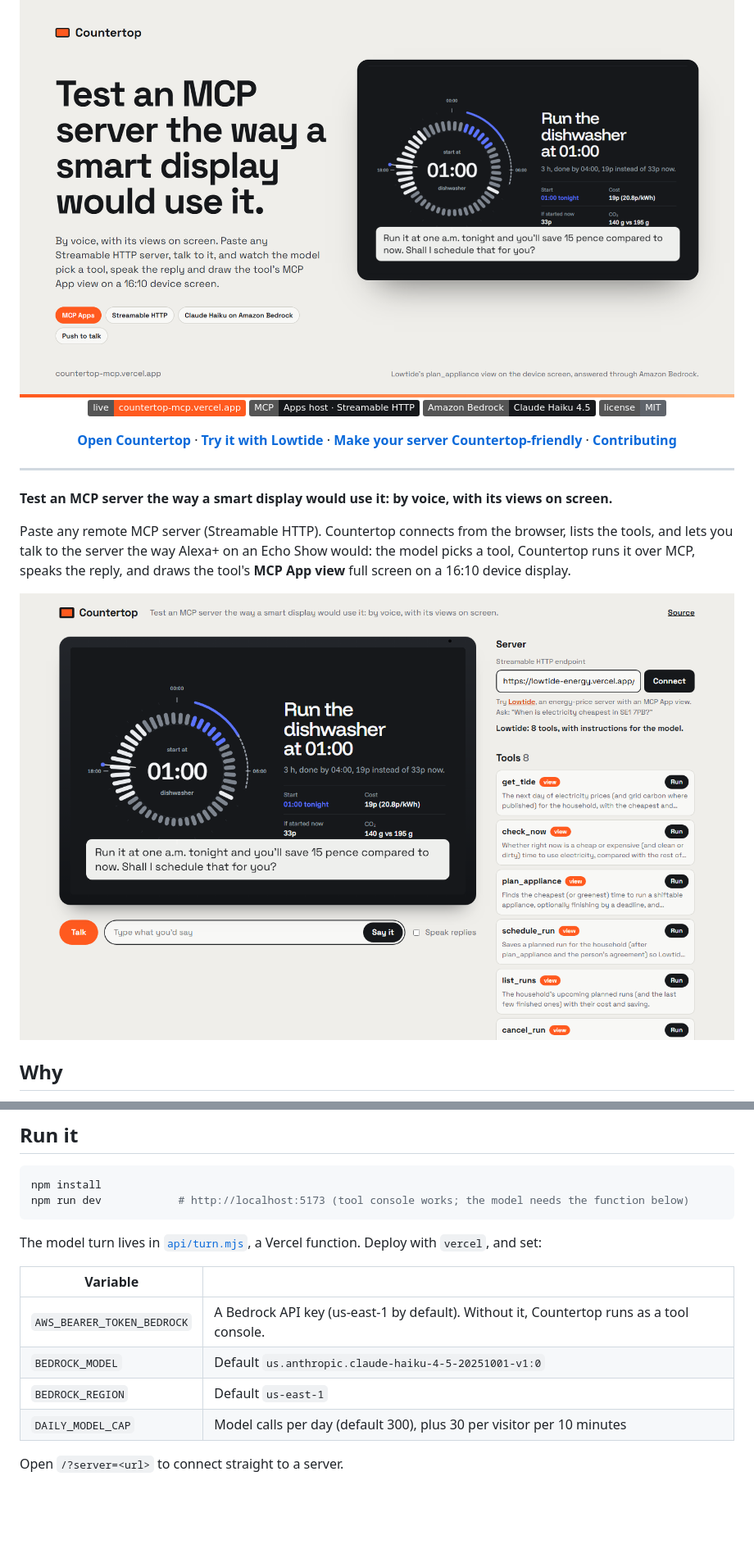
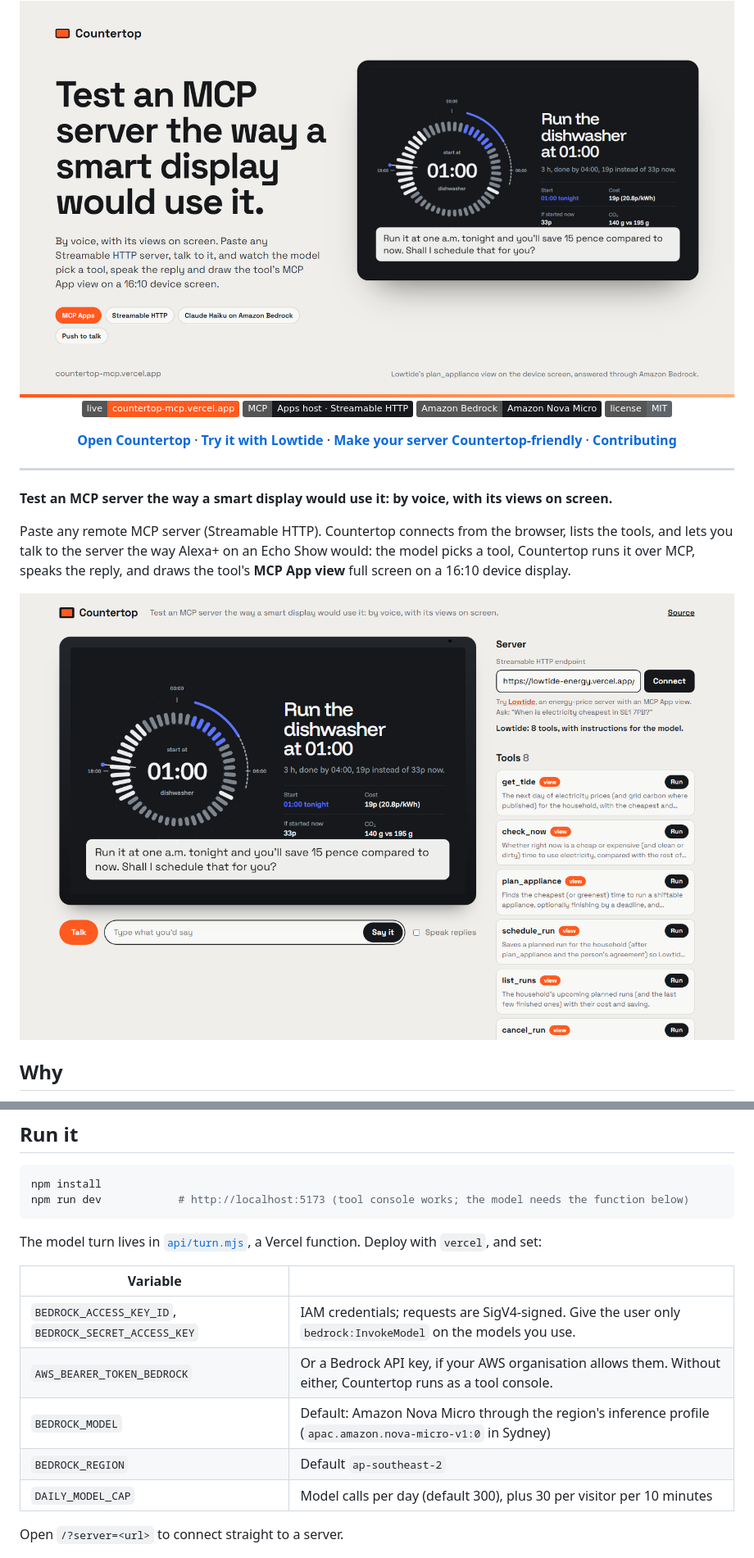
Before and after one commit to RohanGlitched/countertop, a Markdown page: README.md, 2 parts joined by grey strips. Shown at 82% size. Rendered like a GitHub page; badges without logos; blank space fills up the shorter version.

Commit message:
README: Amazon Nova Micro on Bedrock, IAM or API-key credentials, Sydney defaults

```diff
--- a/README.md
+++ b/README.md
@@ -6,7 +6,7 @@
 
 [![Live](https://img.shields.io/badge/live-countertop--mcp.vercel.app-ff5a1f)](https://countertop-mcp.vercel.app)
 [![MCP Apps](https://img.shields.io/badge/MCP-Apps%20host%20%C2%B7%20Streamable%20HTTP-16181b)](#how-its-built)
-[![Amazon Bedrock](https://img.shields.io/badge/Amazon%20Bedrock-Claude%20Haiku%204.5-16181b)](#run-it)
+[![Amazon Bedrock](https://img.shields.io/badge/Amazon%20Bedrock-Amazon%20Nova%20Micro-16181b)](#run-it)
 [![License: MIT](https://img.shields.io/badge/license-MIT-5f646b)](LICENSE)
 
 **[Open Countertop](https://countertop-mcp.vercel.app)** · **[Try it with Lowtide](https://countertop-mcp.vercel.app/?server=https://lowtide-energy.vercel.app/api/mcp)** · **[Make your server Countertop-friendly](#making-your-server-countertop-friendly)** · **[Contributing](CONTRIBUTING.md)**
@@ -52,9 +52,10 @@ The model turn lives in [`api/turn.mjs`](api/turn.mjs), a Vercel function. Deplo
 
 | Variable | |
 |---|---|
-| `AWS_BEARER_TOKEN_BEDROCK` | A Bedrock API key (us-east-1 by default). Without it, Countertop runs as a tool console. |
-| `BEDROCK_MODEL` | Default `us.anthropic.claude-haiku-4-5-20251001-v1:0` |
-| `BEDROCK_REGION` | Default `us-east-1` |
+| `BEDROCK_ACCESS_KEY_ID`, `BEDROCK_SECRET_ACCESS_KEY` | IAM credentials; requests are SigV4-signed. Give the user only `bedrock:InvokeModel` on the models you use. |
+| `AWS_BEARER_TOKEN_BEDROCK` | Or a Bedrock API key, if your AWS organisation allows them. Without either, Countertop runs as a tool console. |
+| `BEDROCK_MODEL` | Default: Amazon Nova Micro through the region's inference profile (`apac.amazon.nova-micro-v1:0` in Sydney) |
+| `BEDROCK_REGION` | Default `ap-southeast-2` |
 | `DAILY_MODEL_CAP` | Model calls per day (default 300), plus 30 per visitor per 10 minutes |
 
 Open `/?server=<url>` to connect straight to a server.
```
Also changed, not shown: other parts of README.md (+2 -2 lines).
